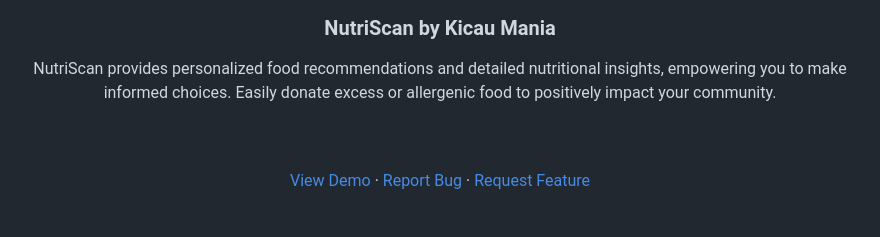
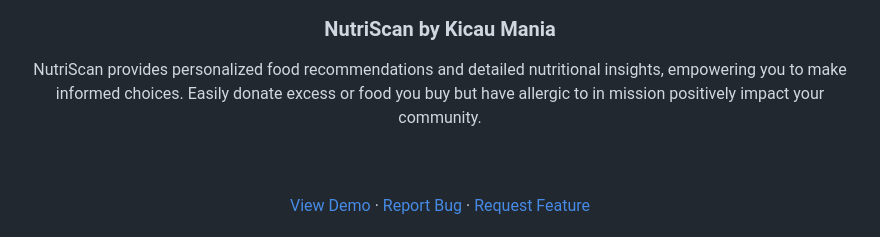
Before and after one commit to emrsyah/NutriScan, a Markdown page: README.md, the part around the change. Rendered like a GitHub page.

```diff
--- a/README.md
+++ b/README.md
@@ -24,7 +24,7 @@
 
 <p  align="center">
 
-NutriScan provides personalized food recommendations and detailed nutritional insights, empowering you to make informed choices. Easily donate excess or allergenic food to positively impact your community.
+NutriScan provides personalized food recommendations and detailed nutritional insights, empowering you to make informed choices. Easily donate excess or food you buy but have allergic to in mission positively impact your community.
 
 <br/>
 <br/>
```
